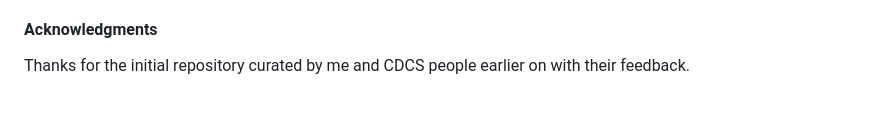
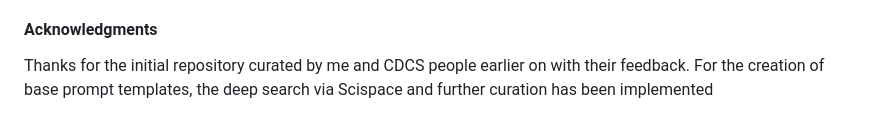
Before and after one commit to oevkaya/Prompts-Publishing-Training, a Markdown page: README.md, the part around the change. Rendered like a GitHub page.

Commit message:
Update acknowledgments in README.md
Clarified acknowledgment section with additional details.

```diff
--- a/README.md
+++ b/README.md
@@ -91,4 +91,4 @@ General structure of the workshop follows tentatively the following key points
 
 #### Acknowledgments
 
-Thanks for the initial repository curated by me and CDCS people earlier on with their feedback.
+Thanks for the initial repository curated by me and CDCS people earlier on with their feedback. For the creation of base prompt templates, the deep search via Scispace and further curation has been implemented
```
